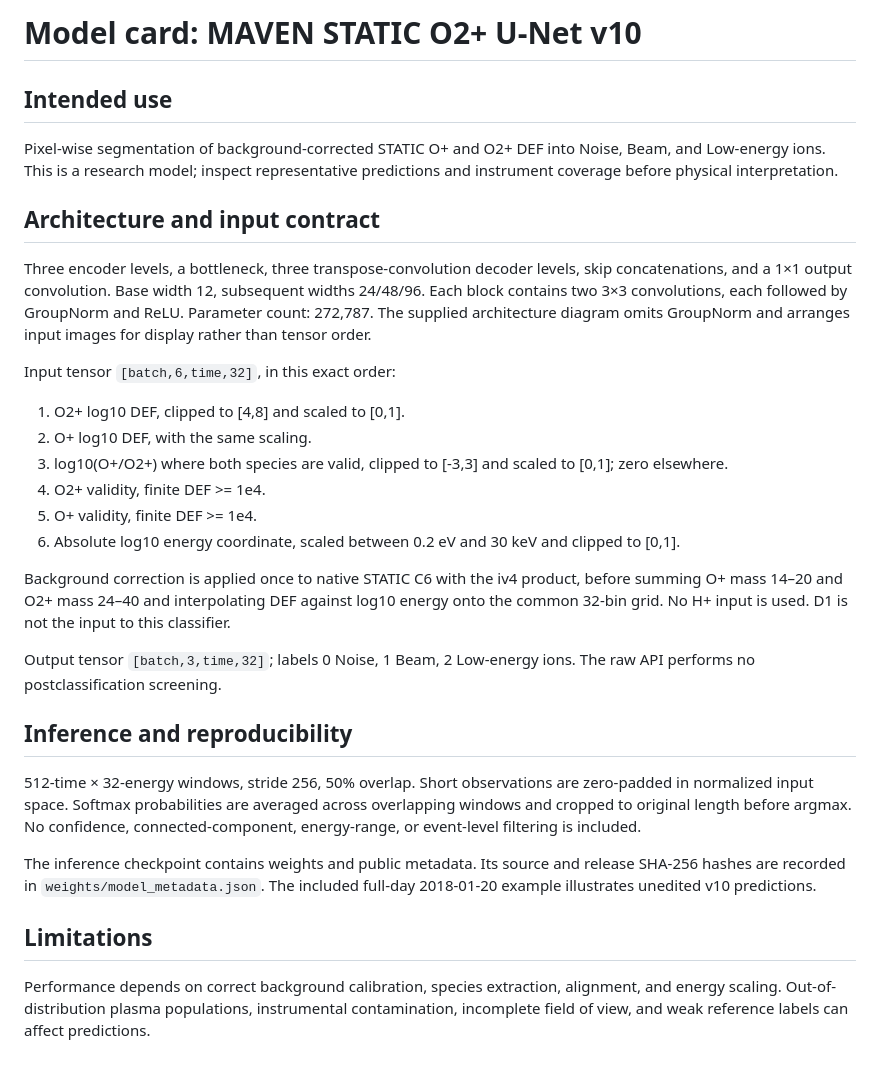
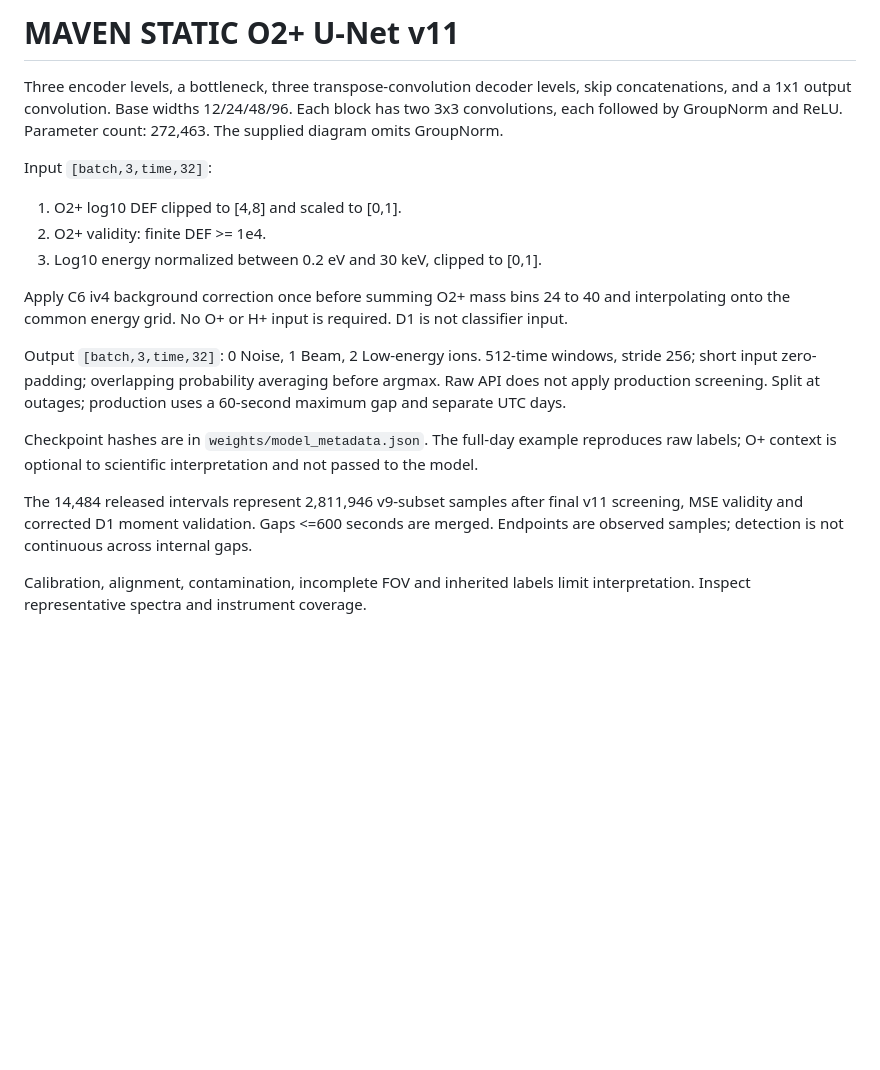
Before and after one commit to ChiZhang123456/U-Net_Mars_O2_Beams, a Markdown page: MODEL_CARD.md, the part around the change. GitHub-like rendering; blank space fills up the shorter version.

```diff
--- a/MODEL_CARD.md
+++ b/MODEL_CARD.md
@@ -1,32 +1,19 @@
-# Model card: MAVEN STATIC O2+ U-Net v10
+# MAVEN STATIC O2+ U-Net v11
 
-## Intended use
+Three encoder levels, a bottleneck, three transpose-convolution decoder levels, skip concatenations, and a 1x1 output convolution. Base widths 12/24/48/96. Each block has two 3x3 convolutions, each followed by GroupNorm and ReLU. Parameter count: 272,463. The supplied diagram omits GroupNorm.
 
-Pixel-wise segmentation of background-corrected STATIC O+ and O2+ DEF into Noise, Beam, and Low-energy ions. This is a research model; inspect representative predictions and instrument coverage before physical interpretation.
+Input `[batch,3,time,32]`:
 
-## Architecture and input contract
+1. O2+ log10 DEF clipped to [4,8] and scaled to [0,1].
+2. O2+ validity: finite DEF >= 1e4.
+3. Log10 energy normalized between 0.2 eV and 30 keV, clipped to [0,1].
 
-Three encoder levels, a bottleneck, three transpose-convolution decoder levels, skip concatenations, and a 1×1 output convolution. Base width 12, subsequent widths 24/48/96. Each block contains two 3×3 convolutions, each followed by GroupNorm and ReLU. Parameter count: 272,787. The supplied architecture diagram omits GroupNorm and arranges input images for display rather than tensor order.
+Apply C6 iv4 background correction once before summing O2+ mass bins 24 to 40 and interpolating onto the common energy grid. No O+ or H+ input is required. D1 is not classifier input.
 
-Input tensor `[batch,6,time,32]`, in this exact order:
+Output `[batch,3,time,32]`: 0 Noise, 1 Beam, 2 Low-energy ions. 512-time windows, stride 256; short input zero-padding; overlapping probability averaging before argmax. Raw API does not apply production screening. Split at outages; production uses a 60-second maximum gap and separate UTC days.
 
-1. O2+ log10 DEF, clipped to [4,8] and scaled to [0,1].
-2. O+ log10 DEF, with the same scaling.
-3. log10(O+/O2+) where both species are valid, clipped to [-3,3] and scaled to [0,1]; zero elsewhere.
-4. O2+ validity, finite DEF >= 1e4.
-5. O+ validity, finite DEF >= 1e4.
-6. Absolute log10 energy coordinate, scaled between 0.2 eV and 30 keV and clipped to [0,1].
+Checkpoint hashes are in `weights/model_metadata.json`. The full-day example reproduces raw labels; O+ context is optional to scientific interpretation and not passed to the model.
 
-Background correction is applied once to native STATIC C6 with the iv4 product, before summing O+ mass 14–20 and O2+ mass 24–40 and interpolating DEF against log10 energy onto the common 32-bin grid. No H+ input is used. D1 is not the input to this classifier.
+The 14,484 released intervals represent 2,811,946 v9-subset samples after final v11 screening, MSE validity and corrected D1 moment validation. Gaps <=600 seconds are merged. Endpoints are observed samples; detection is not continuous across internal gaps.
 
-Output tensor `[batch,3,time,32]`; labels 0 Noise, 1 Beam, 2 Low-energy ions. The raw API performs no postclassification screening.
-
-## Inference and reproducibility
-
-512-time × 32-energy windows, stride 256, 50% overlap. Short observations are zero-padded in normalized input space. Softmax probabilities are averaged across overlapping windows and cropped to original length before argmax. No confidence, connected-component, energy-range, or event-level filtering is included.
-
-The inference checkpoint contains weights and public metadata. Its source and release SHA-256 hashes are recorded in `weights/model_metadata.json`. The included full-day 2018-01-20 example illustrates unedited v10 predictions.
-
-## Limitations
-
-Performance depends on correct background calibration, species extraction, alignment, and energy scaling. Out-of-distribution plasma populations, instrumental contamination, incomplete field of view, and weak reference labels can affect predictions.
+Calibration, alignment, contamination, incomplete FOV and inherited labels limit interpretation. Inspect representative spectra and instrument coverage.
```
Also changed, not shown: README.md (+21 -54 lines), examples/data/README.md (+1 -1 lines), docs/static_unet_v11_20180120_abc.png (added), docs/unet_v11_architecture.png (added), 14 other files.
